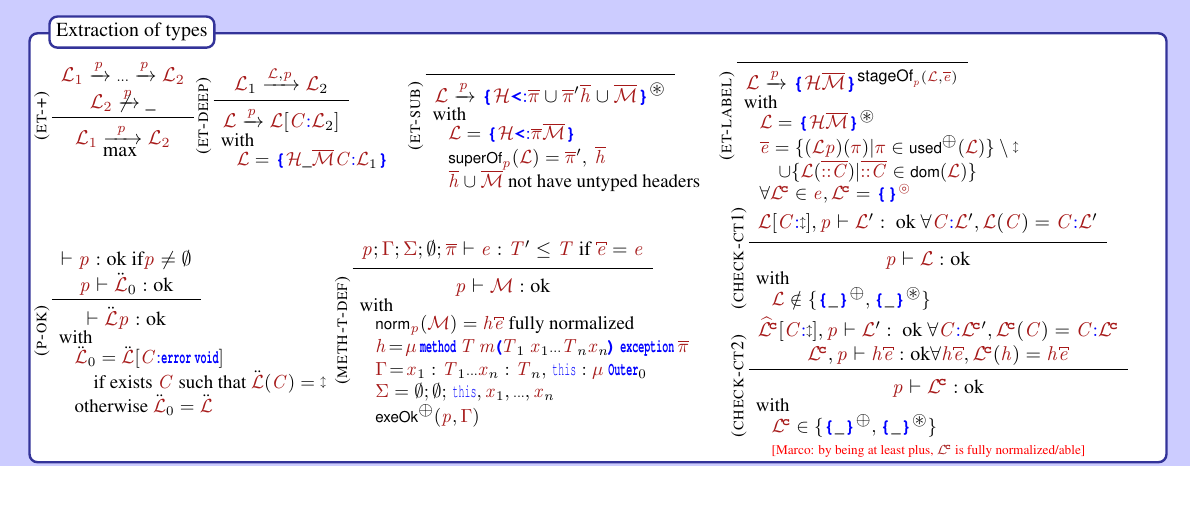
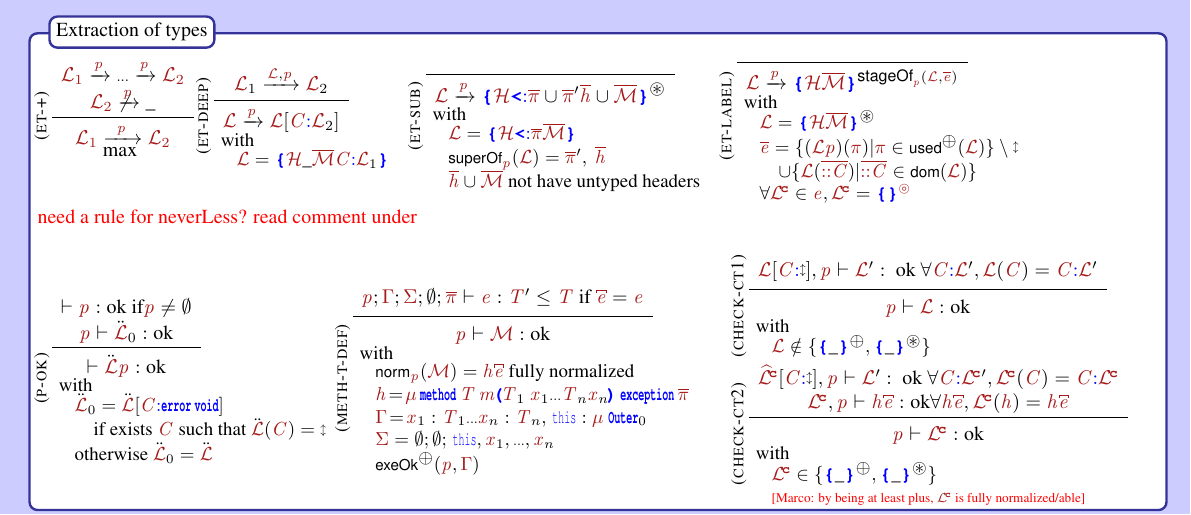
Before and after one commit to ElvisResearchGroup/L42Docs, a LaTeX document (Formal/Formal.tex, which reads Formal/boxExtraction.tex): part of page 3 of 7, cut so that both start at the same text, the shorter picture padded with empty space. The pictures show the PDF file Formal/Formal.pdf that the author committed with the source.

Commit message:
Minor comment adding

```diff
--- a/Formal/boxExtraction.tex
+++ b/Formal/boxExtraction.tex
@@ -142,7 +140,27 @@
 \end{sideCondition}
 \end{MetaRule}
 
-
+\\
+\MS{\mbox{need a rule for neverLess? read comment under}}\\
+%\vspace{-5ex}\\
+%May be we need a  new rule for type extraction:
+%     L-p->error void
+%     if neverLess_p(L)
+%     neverLess_p({<:I1..In ..}^_)
+%     iff(p(Ii))=e, e not of form L
+%
+%     neverLess_p(L)
+%     L={_ h ctx[e.m(xes)] _}^something
+%     Outer0=guessType(varEnv^{h,ctx},e)
+%     L(m(xs)) not defined
+%     //this is actually a discovered error? should go in checking?
+%     same for nesteds? how? keep track of nesting level?
+%
+%     the top level class should not become error void..?
+%
+%     so, only for missing interfaces become error void?
+%     and add checks in check ct1? is that check just normal method checks?
+%     just enrich method unknown? add that subtype is always fine?
 
 %\vspace{-1ex}
 \\
```
Also changed, not shown: Formal/Formal.pdf, Formal/boxExtraction.tex (2 more changed lines).
